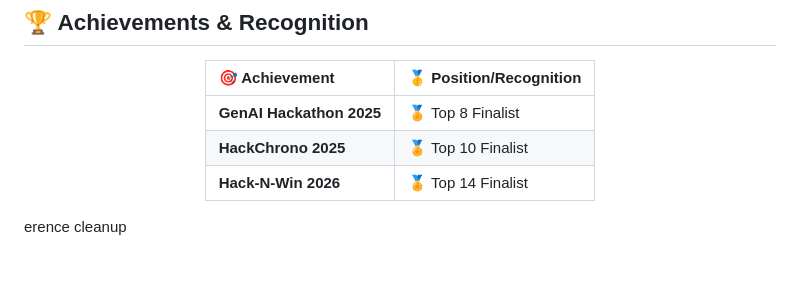
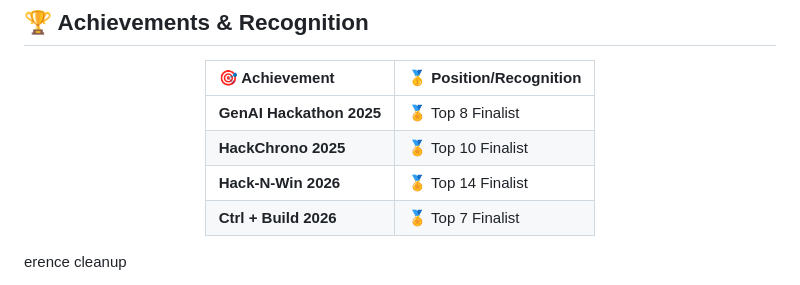
Before and after one commit to PrinceSagwal/PrinceSagwal, a Markdown page: README.md, the part around the change. Rendered like a GitHub page.

```diff
--- a/README.md
+++ b/README.md
@@ -38,6 +38,7 @@
 | **GenAI Hackathon 2025** |🏅 Top 8 Finalist |
 | **HackChrono 2025** | 🏅 Top 10 Finalist |
 | **Hack-N-Win 2026** | 🏅 Top 14 Finalist |
+| **Ctrl + Build 2026** | 🏅 Top 7 Finalist |
 
 </div>
 
```
